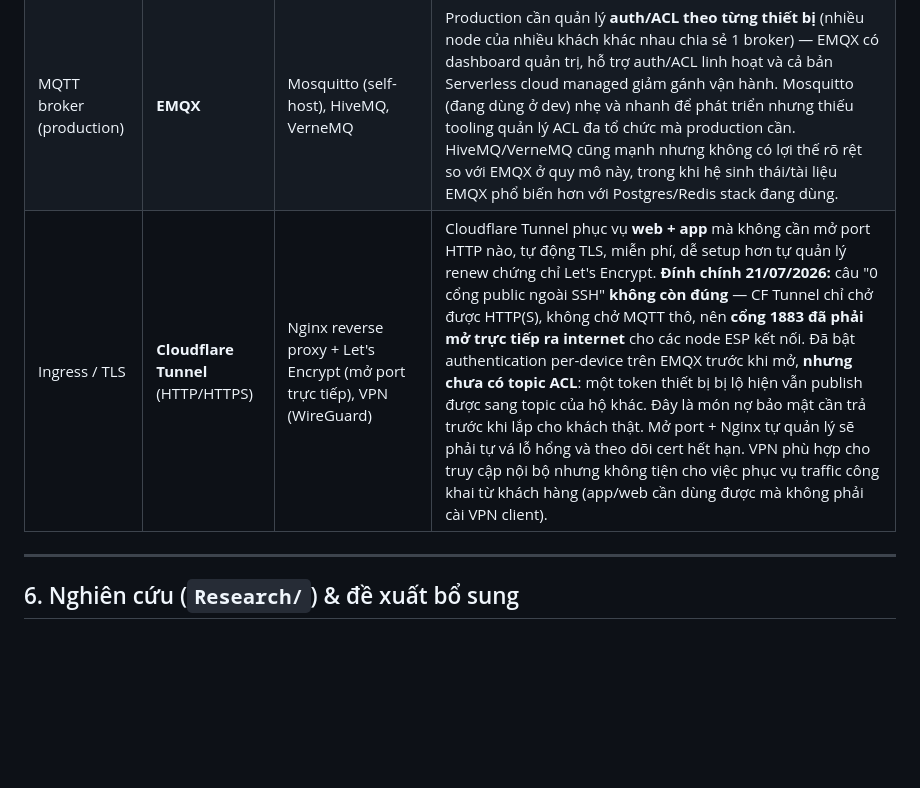
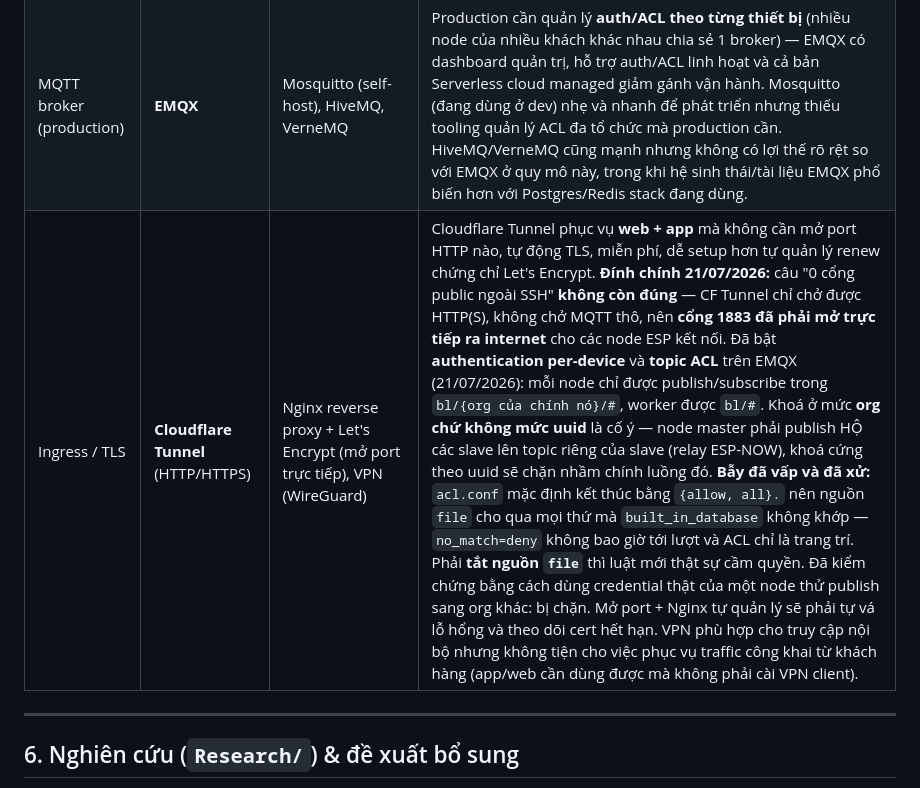
Before and after one commit to 52Ducst25/BREEZELINK, a Markdown page: docs/CONG_NGHE.md, the part around the change. Drawn GitHub-style; blank space fills up the shorter version.

Commit message:
docs: đã bật topic ACL cho EMQX, ghi lại bẫy {allow, all}
ACL: mỗi node chỉ pub/sub trong bl/{org của nó}/#, worker được bl/#. Khoá ở mức
org chứ không mức uuid là cố ý — master phải publish HỘ slave lên topic riêng
của slave (relay ESP-NOW), khoá theo uuid sẽ chặn nhầm chính luồng đó.

Bẫy đã vấp: acl.conf mặc định kết thúc bằng {allow, all}. nên nguồn file cho qua
mọi thứ built_in_database không khớp -> no_match=deny không bao giờ tới lượt.
Lần kiểm chứng đầu cho thấy vẫn publish sang org khác được dù ACL 'đã bật'.
Phải tắt nguồn file thì luật mới cầm quyền. Nếu chỉ kiểm tra 'không làm hỏng gì'
rồi báo xong thì đã có một lớp bảo mật giả.

```diff
--- a/docs/CONG_NGHE.md
+++ b/docs/CONG_NGHE.md
@@ -99,7 +99,7 @@ chưa có ADR (Architecture Decision Record) riêng.
 |---|---|---|---|
 | Container | **Docker Compose** | Kubernetes, chạy trực tiếp (bare-metal/systemd) | Quy mô hiện tại là 1 VPS với vài container (Postgres, Redis, EMQX, api, worker, cloudflared) — Kubernetes over-engineering, tốn tài nguyên cho control-plane và độ phức tạp vận hành không cần thiết cho 1 node. Docker Compose đủ để cô lập service, dễ tái tạo môi trường dev giống prod, phù hợp với một người/nhóm nhỏ vận hành. Chạy trực tiếp không container hoá sẽ khó cô lập version dependency và khó rollback. |
 | MQTT broker (production) | **EMQX** | Mosquitto (self-host), HiveMQ, VerneMQ | Production cần quản lý **auth/ACL theo từng thiết bị** (nhiều node của nhiều khách khác nhau chia sẻ 1 broker) — EMQX có dashboard quản trị, hỗ trợ auth/ACL linh hoạt và cả bản Serverless cloud managed giảm gánh vận hành. Mosquitto (đang dùng ở dev) nhẹ và nhanh để phát triển nhưng thiếu tooling quản lý ACL đa tổ chức mà production cần. HiveMQ/VerneMQ cũng mạnh nhưng không có lợi thế rõ rệt so với EMQX ở quy mô này, trong khi hệ sinh thái/tài liệu EMQX phổ biến hơn với Postgres/Redis stack đang dùng. |
-| Ingress / TLS | **Cloudflare Tunnel** (HTTP/HTTPS) | Nginx reverse proxy + Let's Encrypt (mở port trực tiếp), VPN (WireGuard) | Cloudflare Tunnel phục vụ **web + app** mà không cần mở port HTTP nào, tự động TLS, miễn phí, dễ setup hơn tự quản lý renew chứng chỉ Let's Encrypt. **Đính chính 21/07/2026:** câu "0 cổng public ngoài SSH" **không còn đúng** — CF Tunnel chỉ chở được HTTP(S), không chở MQTT thô, nên **cổng 1883 đã phải mở trực tiếp ra internet** cho các node ESP kết nối. Đã bật authentication per-device trên EMQX trước khi mở, **nhưng chưa có topic ACL**: một token thiết bị bị lộ hiện vẫn publish được sang topic của hộ khác. Đây là món nợ bảo mật cần trả trước khi lắp cho khách thật. Mở port + Nginx tự quản lý sẽ phải tự vá lỗ hổng và theo dõi cert hết hạn. VPN phù hợp cho truy cập nội bộ nhưng không tiện cho việc phục vụ traffic công khai từ khách hàng (app/web cần dùng được mà không phải cài VPN client). |
+| Ingress / TLS | **Cloudflare Tunnel** (HTTP/HTTPS) | Nginx reverse proxy + Let's Encrypt (mở port trực tiếp), VPN (WireGuard) | Cloudflare Tunnel phục vụ **web + app** mà không cần mở port HTTP nào, tự động TLS, miễn phí, dễ setup hơn tự quản lý renew chứng chỉ Let's Encrypt. **Đính chính 21/07/2026:** câu "0 cổng public ngoài SSH" **không còn đúng** — CF Tunnel chỉ chở được HTTP(S), không chở MQTT thô, nên **cổng 1883 đã phải mở trực tiếp ra internet** cho các node ESP kết nối. Đã bật **authentication per-device** và **topic ACL** trên EMQX (21/07/2026): mỗi node chỉ được publish/subscribe trong `bl/{org của chính nó}/#`, worker được `bl/#`. Khoá ở mức **org chứ không mức uuid** là cố ý — node master phải publish HỘ các slave lên topic riêng của slave (relay ESP-NOW), khoá cứng theo uuid sẽ chặn nhầm chính luồng đó. **Bẫy đã vấp và đã xử:** `acl.conf` mặc định kết thúc bằng `{allow, all}.` nên nguồn `file` cho qua mọi thứ mà `built_in_database` không khớp — `no_match=deny` không bao giờ tới lượt và ACL chỉ là trang trí. Phải **tắt nguồn `file`** thì luật mới thật sự cầm quyền. Đã kiểm chứng bằng cách dùng credential thật của một node thử publish sang org khác: bị chặn. Mở port + Nginx tự quản lý sẽ phải tự vá lỗ hổng và theo dõi cert hết hạn. VPN phù hợp cho truy cập nội bộ nhưng không tiện cho việc phục vụ traffic công khai từ khách hàng (app/web cần dùng được mà không phải cài VPN client). |
 
 ---
 
```
